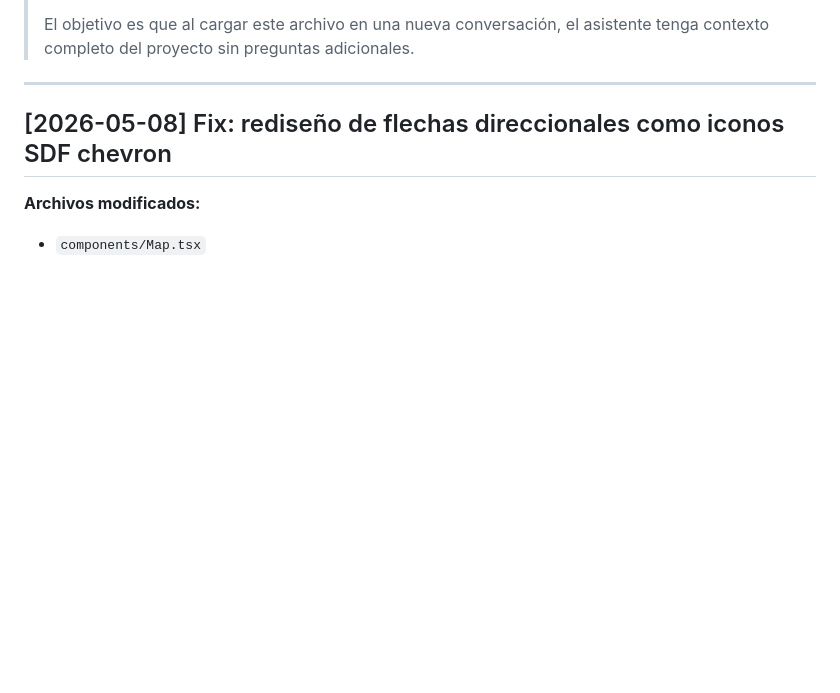
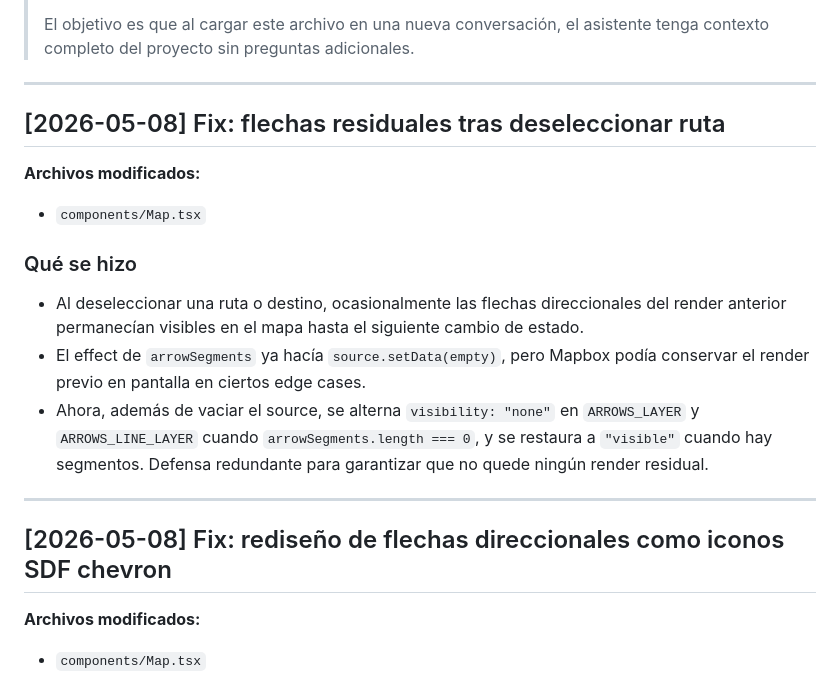
Before and after one commit to riantorres1975/rutasuruapanpwa, a Markdown page: CHANGELOG.md, the part around the change. Rendered like a GitHub page; blank space fills up the shorter version.

Commit message:
docs: document arrow visibility toggle fix in CHANGELOG
Co-Authored-By: Claude Sonnet 4.6 <noreply@anthropic.com>

```diff
--- a/CHANGELOG.md
+++ b/CHANGELOG.md
@@ -19,6 +19,18 @@ Ordenado del más reciente al más antiguo.
 >
 > El objetivo es que al cargar este archivo en una nueva conversación,
 > el asistente tenga contexto completo del proyecto sin preguntas adicionales.
+
+---
+
+## [2026-05-08] Fix: flechas residuales tras deseleccionar ruta
+
+**Archivos modificados:**
+- `components/Map.tsx`
+
+### Qué se hizo
+- Al deseleccionar una ruta o destino, ocasionalmente las flechas direccionales del render anterior permanecían visibles en el mapa hasta el siguiente cambio de estado.
+- El effect de `arrowSegments` ya hacía `source.setData(empty)`, pero Mapbox podía conservar el render previo en pantalla en ciertos edge cases.
+- Ahora, además de vaciar el source, se alterna `visibility: "none"` en `ARROWS_LAYER` y `ARROWS_LINE_LAYER` cuando `arrowSegments.length === 0`, y se restaura a `"visible"` cuando hay segmentos. Defensa redundante para garantizar que no quede ningún render residual.
 
 ---
 
```
